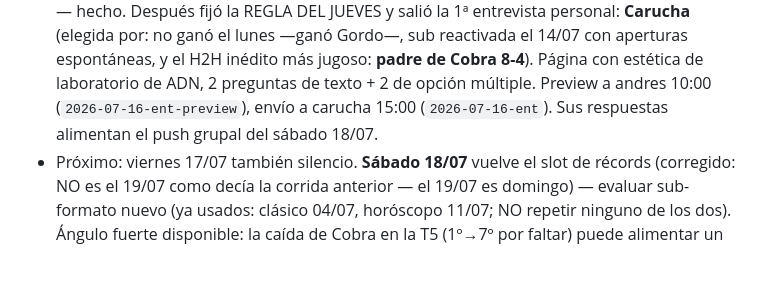
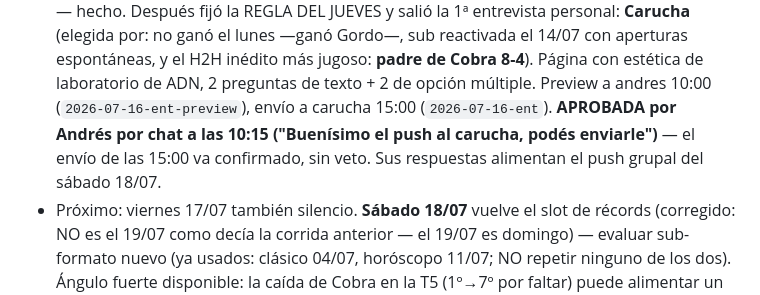
Before and after one commit to Abecedeefege/LunesDeUNO, a Markdown page: engage/learnings.md, the part around the change. Rendered like a GitHub page; blank space fills up the shorter version.

Commit message:
engagement: Andrés aprobó por chat la entrevista del jueves a Carucha — envío de las 15:00 confirmado

```diff
--- a/engage/learnings.md
+++ b/engage/learnings.md
@@ -147,8 +147,10 @@ Andrés, publicable.
   aperturas espontáneas, y el H2H inédito más jugoso: **padre de Cobra 8-4**).
   Página con estética de laboratorio de ADN, 2 preguntas de texto + 2 de
   opción múltiple. Preview a andres 10:00 (`2026-07-16-ent-preview`), envío a
-  carucha 15:00 (`2026-07-16-ent`). Sus respuestas alimentan el push grupal
-  del sábado 18/07.
+  carucha 15:00 (`2026-07-16-ent`). **APROBADA por Andrés por chat a las
+  10:15 ("Buenísimo el push al carucha, podés enviarle")** — el envío de las
+  15:00 va confirmado, sin veto. Sus respuestas alimentan el push grupal del
+  sábado 18/07.
 - Próximo: viernes 17/07 también silencio. **Sábado 18/07** vuelve el slot de
   récords (corregido: NO es el 19/07 como decía la corrida anterior — el
   19/07 es domingo) — evaluar sub-formato nuevo (ya usados: clásico 04/07,
```
